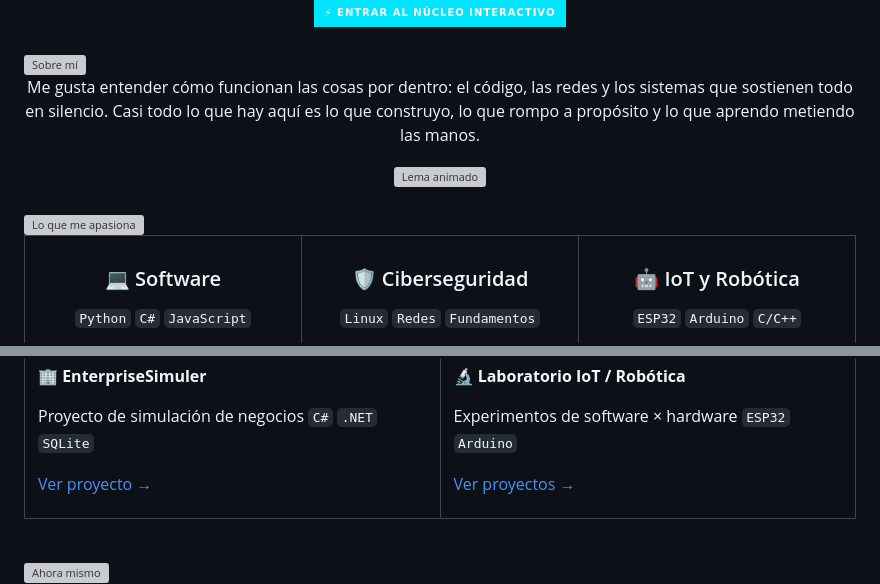
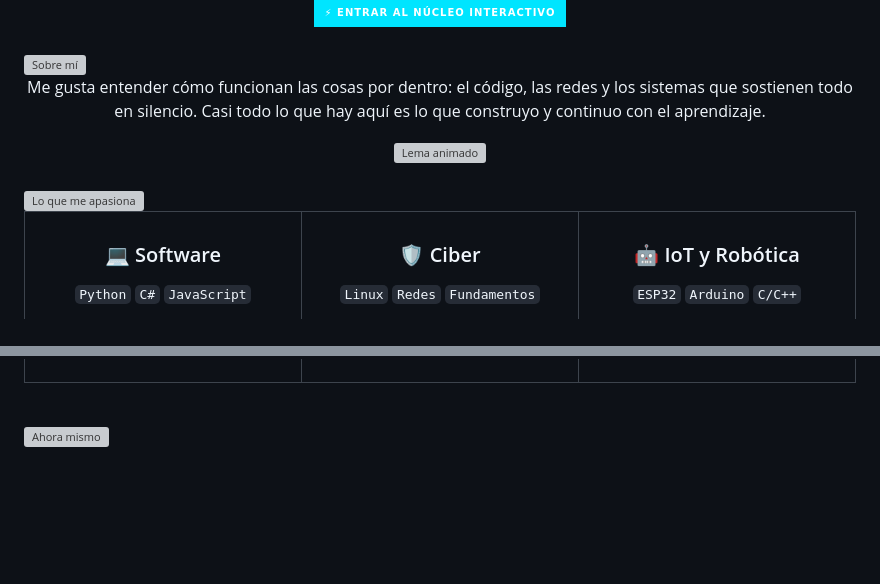
Before and after one commit to fxrl01/fxrl01, a Markdown page: README.md, 2 parts joined by grey strips. Rendered like a GitHub page; badges without logos; blank space fills up the shorter version; grey boxes are pictures that could not be loaded.

Commit message:
Update README with new personal insights
Removed outdated project sections and updated personal description.

```diff
--- a/README.md
+++ b/README.md
@@ -25,7 +23,7 @@
 <div align="center">
 
 Me gusta entender cómo funcionan las cosas por dentro: el código, las redes y los sistemas que sostienen todo en silencio.
-Casi todo lo que hay aquí es lo que construyo, lo que rompo a propósito y lo que aprendo metiendo las manos.
+Casi todo lo que hay aquí es lo que construyo y continuo con el aprendizaje.
 
 <img src="https://readme-typing-svg.demolab.com?font=JetBrains+Mono&size=15&duration=3200&pause=1200&color=8BEFFF&center=true&vCenter=true&width=620&lines=Aprendiz+constante;Curiosidad+antes+que+t%C3%ADtulos;Un+proyecto+a+la+vez" alt="Lema animado" />
 
@@ -50,7 +48,7 @@ Backend, APIs pequeñas y bases de datos. Aprendiendo sobre la marcha.
 
 <td align="center" width="33%" valign="top">
 
-### 🛡️ Ciberseguridad
+### 🛡️ Ciber
 
 `Linux` `Redes` `Fundamentos`
 
@@ -82,22 +66,3 @@ Mezclar hardware y software, sobre todo para ver cómo las cosas se mueven.
-<td width="50%" valign="top">
-
-**🏢 EnterpriseSimuler**
-
-Proyecto de simulación de negocios
-`C#` `.NET` `SQLite`
-
-[Ver proyecto →](https://github.com/fxrl01)
-
-</td>
-
-<td width="50%" valign="top">
-
-**🔬 Laboratorio IoT / Robótica**
-
-Experimentos de software × hardware
-`ESP32` `Arduino`
-
-[Ver proyectos →](https://github.com/fxrl01)
 
 </td>
 
```
Also changed, not shown: other parts of README.md (+1 -17 lines).
